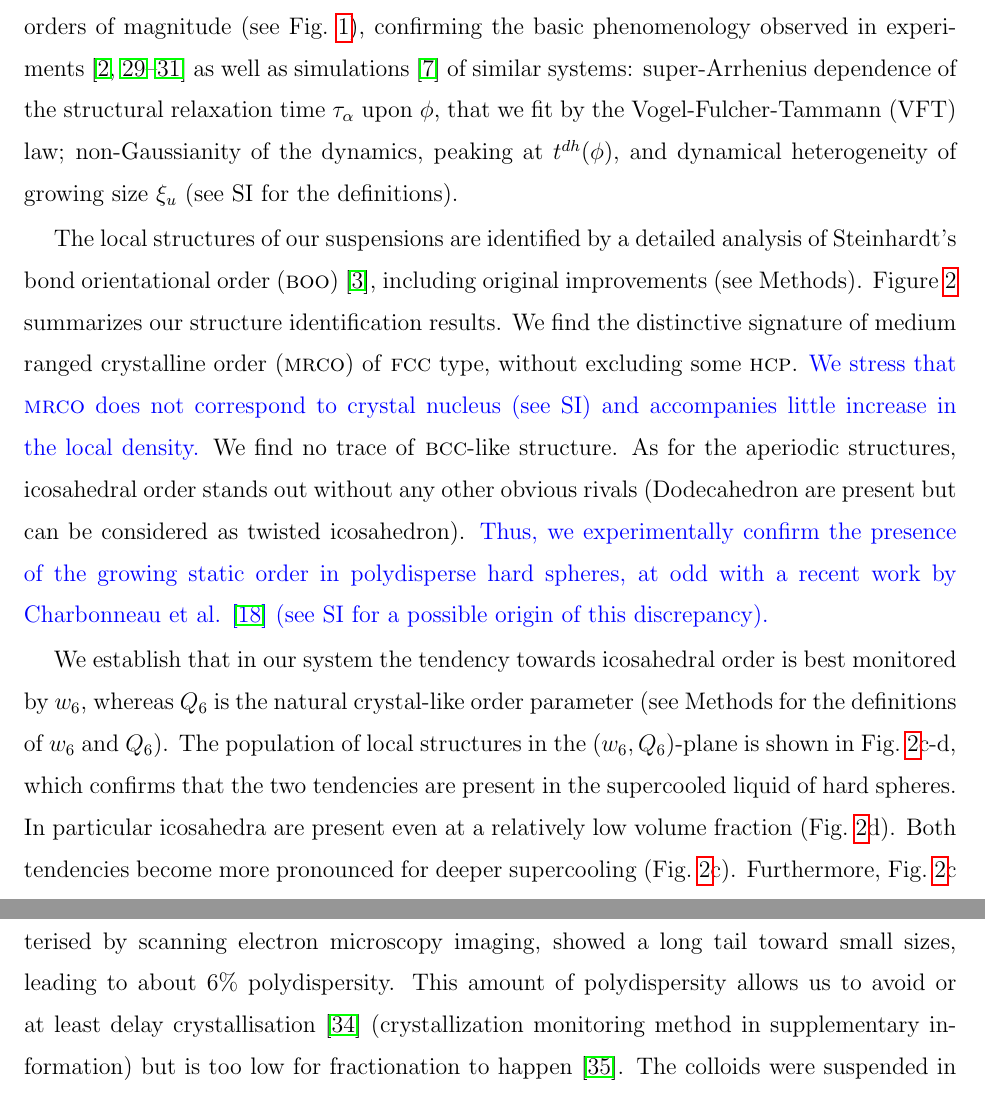
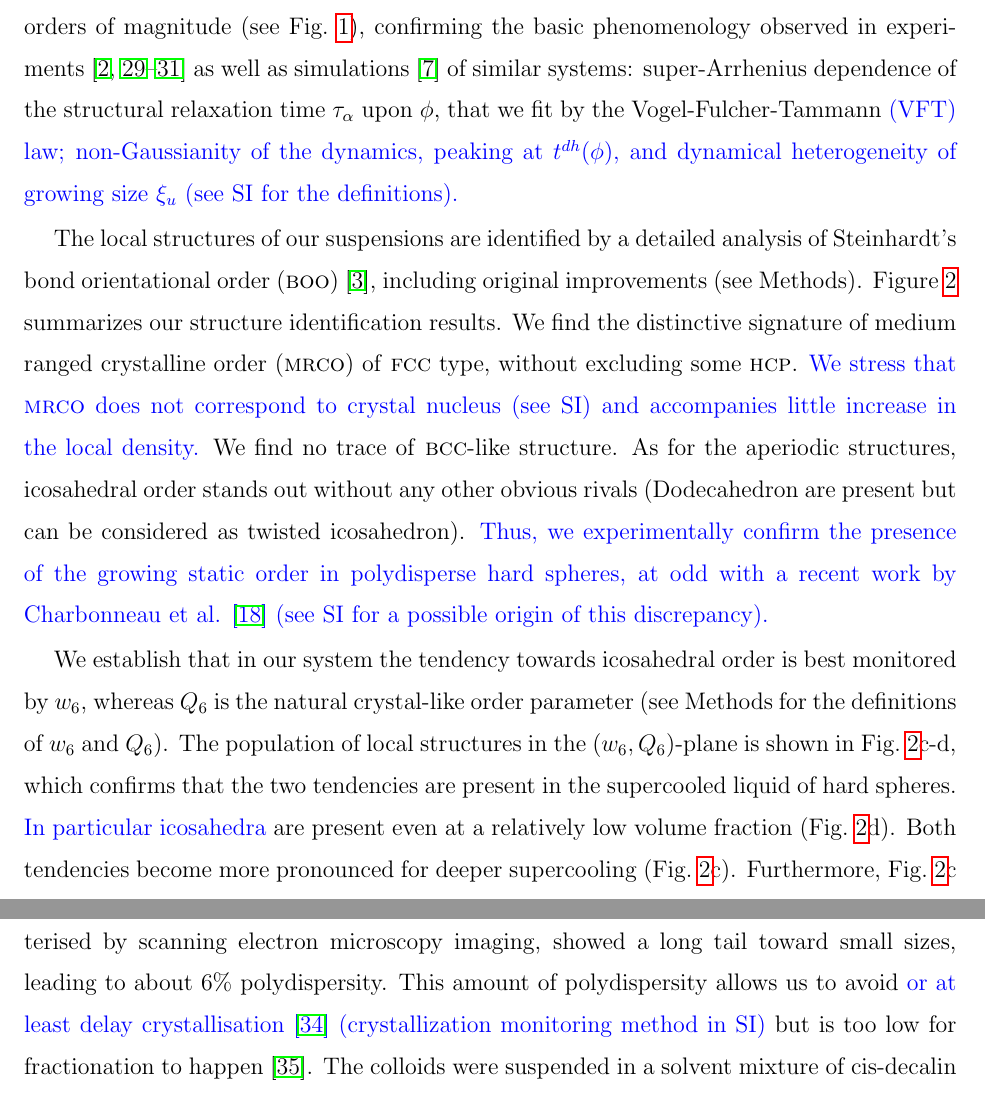
Before and after one commit to MathieuLeocmach/ico_dyn, a LaTeX paper (glass.tex): two parts of pages 4 and 8 of 21, joined at a grey line, cut so that both start at the same text. Compiled offline with pdfLaTeX.

Commit message:
Highlight in blue the changes since r503 (First submission to Nature materials) to help reviewers and referees.

```diff
--- a/glass.tex
+++ b/glass.tex
@@ -42,14 +42,13 @@ Given that a glass shows no long-range periodic order, structures different from
 
 Icosahedral order (or more generally locally favoured structures of the liquid) plays a central role in the spin-glass-type theory~\cite{steinhardt1983boo} and the frustration-limited domain theory of the glass transition (see~\citep{tarjus2005fba} for a review). The former theory considers the icosahedral ordering under frustration. On the other hand, the latter theory takes as a reference state an unfrustrated icosahedral order existing in a curved space, even if (and because) this reference state is impossible to reach for the real system. If the space were curved, the locally preferred order of the liquid (icosahedral) would form a continuous ordered phase upon cooling. In the  euclidean space, however, this transition is avoided, yet the avoided transition temperature still acts as a critical point giving rise to diverging lengthscales (icosahedral domain size and defect size) that would explain the dynamical arrest. This theory suggests that the frustration-limited domains are the origin of the dynamical heterogeneity. Yet, to our knowledge, numerical systems where a link between icosahedral order and dynamical heterogeneity has been observed~\citep{Doye2003, Pedersen2010, Coslovich2011}, have a (quasi)crystalline ground state including icosahedra. Thus, icosahedra could be regarded as a structural motif linked to the crystalline ground state in these systems. From this point of view these results do not support the spin-glass or frustration-limited domain approaches, but rather the crystal-based approach (see below).
 
-An alternative way of explaining the phenomenology of the glass transition is based on the structure of the crystal. Crystallisation, even if avoided, may have an influence on the supercooled fluid or the glass~\citep{TanakaGJPCM, Cavagna2003, VanMegen2009a} and is taken as a reference state. Simulations~\cite{tanaka2010critical, Pedersen2010, Coslovich2011} and experiments~\citep{tanaka2010critical} show that a local bond orientational order compatible with the ground state (crystal) symmetry does extend to medium range in several model supercooled systems. These transient but relatively stable structures seem to be correlated with the slow regions because they are low free-energy configurations. Furthermore, they lack extended positional order and thus could not be detected by macroscopic diffraction experiments.
-\textcolor{blue}{We emphasize that crystal-like bond orientational order is `not' crystal nuclei with solid nature, but transient medium-range structural order formed in a liquid (see below)}.
+An alternative way of explaining the phenomenology of the glass transition is based on the structure of the crystal. Crystallisation, even if avoided, may have an influence on the supercooled fluid or the glass~\citep{TanakaGJPCM, Cavagna2003, VanMegen2009a} and is taken as a reference state. Simulations~\cite{tanaka2010critical, Pedersen2010, Coslovich2011} and experiments~\citep{tanaka2010critical} show that a local bond orientational order compatible with the ground state (crystal) symmetry does extend to medium range in several model supercooled systems. These transient but relatively stable structures seem to be correlated with the slow regions because they are low free-energy configurations. Furthermore, they lack extended positional order and thus could not be detected by macroscopic diffraction experiments. \textcolor{blue}{We emphasize that crystal-like bond orientational order is `not' crystal nuclei with solid nature, but transient medium-range structural order formed in a liquid (see below)}.
 
 In the present work, we focus on the colloidal (hard spheres) supercooled liquid \cite{pusey1987ogt} for two reasons. First, hard sphere-like colloidal particles can be tracked by confocal microscopy, giving access to the positions and dynamics of individual particles \cite{kegel2000swe, weeks2000}, thus allowing microscopic analysis of the dynamical and structural heterogeneity. \textcolor{blue}{Here we develop a new tracking method, which enables us to access not only the coordinate but also the size of a particle (see Methods and Supplementary Information (SI)). This allows us a detailed structural and dynamical analysis, which is not possible by conventional methods.}  Second, hard spheres have a well defined crystalline ground state of face-centred-cubic (\textsc{fcc}) or hexagonal-close-packed (\textsc{hcp}) symmetry and locally favoured structures of icosahedral symmetry. This allows us to distinguish the different scenarios of glass transition, in particular, the frustration-limited domain scenario, \textcolor{blue}{the amorphous order scenario}, and the medium range crystalline order scenario.
 
 
 
-We were able to follow the volume fraction dependence of the dynamics over nearly three orders of magnitude (see Fig.~\ref{fig:vft}), confirming the basic phenomenology observed in experiments~\citep{pusey1987ogt, kegel2000swe, weeks2000, BerthierR} as well as simulations~\citep{tanaka2010critical} of similar systems: super-Arrhenius dependence of the structural relaxation time $\tau_\alpha$ upon $\phi$, that we fit by the Vogel-Fulcher-Tammann (VFT) law; non-Gaussianity of the dynamics, peaking at $t^{dh}(\phi)$, and dynamical heterogeneity of growing size $\xi_u$ (see SI for the definitions).
+We were able to follow the volume fraction dependence of the dynamics over nearly three orders of magnitude (see Fig.~\ref{fig:vft}), confirming the basic phenomenology observed in experiments~\citep{pusey1987ogt, kegel2000swe, weeks2000, BerthierR} as well as simulations~\citep{tanaka2010critical} of similar systems: super-Arrhenius dependence of the structural relaxation time $\tau_\alpha$ upon $\phi$, that we fit by the Vogel-Fulcher-Tammann \textcolor{blue}{(VFT) law; non-Gaussianity of the dynamics, peaking at $t^{dh}(\phi)$, and dynamical heterogeneity of growing size $\xi_u$ (see SI for the definitions).}
 
 
 
@@ -102,7 +101,7 @@ We do not say that the local (icosahedral) order of the liquid is unimportant in
 \noindent
 \textbf{Methods}
 
-We used \textsc{pmma} (poly(methyl methacrylate)) colloids sterically stabilized with methacryloxypropyl terminated \textsc{pdms}(poly(dimethyl siloxane)) and fluorescently labelled with rhodamine isothiocyanate chemically bonded to the \textsc{pmma}. The size distribution, as characterised by scanning electron microscopy imaging, showed a long tail toward small sizes, leading to about $6\%$ polydispersity. This amount of polydispersity allows us to avoid or at least delay crystallisation~\cite{Zaccarelli2009} (crystallization monitoring method in supplementary information) but is too low for fractionation to happen~\citep{Fasolo2003}. The colloids were suspended in a solvent mixture of cis-decalin and cyclohexyl-bromide for both optical index and density matching. To screen any (weak) electrostatic interactions, we dissolved tetrabutylammonium bromide salt, to a concentration of \unit{300}{\nano\mole\per\liter}~\citep{royall2005}. The estimated Debye screening length is \unit{100}{\nano\metre}, well below the length scale of the colloids. To avoid errors due to the swelling of the particles, their size was measured in the same solvent by the following technique: short-ranged depletion attraction was induced by adding non-adsorbing polystyrene to a dilute suspension to drive particles into contact; the position of the first peak of the $g(r)$ gave the diameter $\sigma = \unit{3.356\pm0.03}{\micro\meter}$.
+We used \textsc{pmma} (poly(methyl methacrylate)) colloids sterically stabilized with methacryloxypropyl terminated \textsc{pdms}(poly(dimethyl siloxane)) and fluorescently labelled with rhodamine isothiocyanate chemically bonded to the \textsc{pmma}. The size distribution, as characterised by scanning electron microscopy imaging, showed a long tail toward small sizes, leading to about $6\%$ polydispersity. This amount of polydispersity allows us to avoid \textcolor{blue}{or at least delay crystallisation~\cite{Zaccarelli2009} (crystallization monitoring method in SI)} but is too low for fractionation to happen~\citep{Fasolo2003}. The colloids were suspended in a solvent mixture of cis-decalin and cyclohexyl-bromide for both optical index and density matching. To screen any (weak) electrostatic interactions, we dissolved tetrabutylammonium bromide salt, to a concentration of \unit{300}{\nano\mole\per\liter}~\citep{royall2005}. The estimated Debye screening length is \unit{100}{\nano\metre}, well below the length scale of the colloids. To avoid errors due to the swelling of the particles, their size was measured in the same solvent by the following technique: short-ranged depletion attraction was induced by adding non-adsorbing polystyrene to a dilute suspension to drive particles into contact; the position of the first peak of the $g(r)$ gave the diameter $\sigma = \unit{3.356\pm0.03}{\micro\meter}$.
 
 After careful shear melting, the samples are filled into square $\unit{500}{\micro\metre}$ capillaries (Vitrocom). The most deeply supercooled sample showed a slight indication of sedimentation even after careful density matching. To avoid this effect we used a thinner $\unit{100}{\micro\metre}\times\unit{1}{\milli\metre}$ cell. The data was collected on a Leica SP5 confocal microscope, using \unit{532}{\nano\meter} laser excitation. The temperature was controlled on both stage and objective lens, allowing a more precise density matching. Our polydisperse colloids were detected using a novel multi-scale algorithm \textcolor{blue}{based on the scale invariant feature transform~\cite{Lowe2004} (see SI on the details), which allows} us to retrieve both position and size of each particle with about $1\%$ precision. The large size of our colloids allows a comparable precision in position for both in-plane and out-of-plane coordinates. The particles are tracked in time to extract dynamical informations. Typically $\approx 5000$ trajectories can be followed over a few structural relaxation times.
 
```
Also changed, not shown: glass.tex (6 more changed lines).
